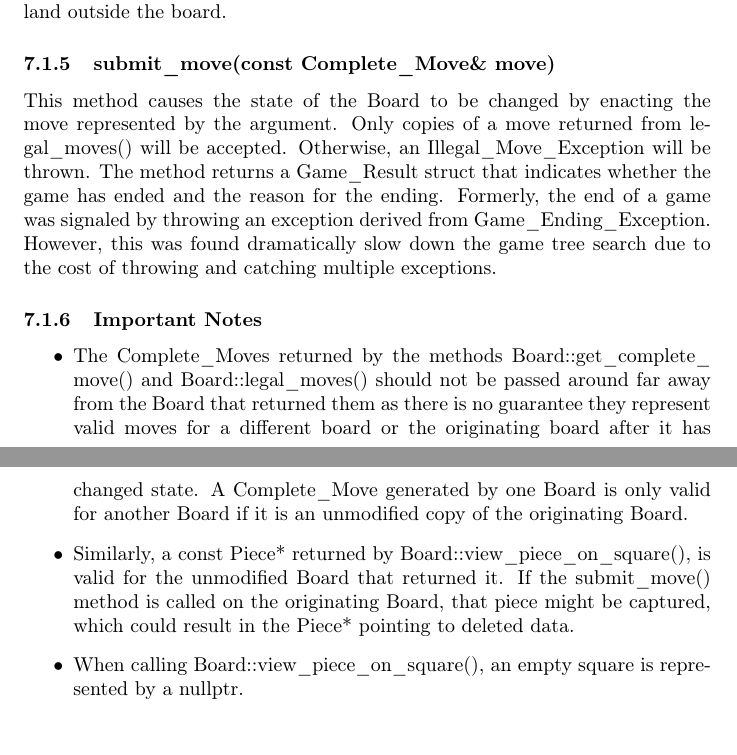
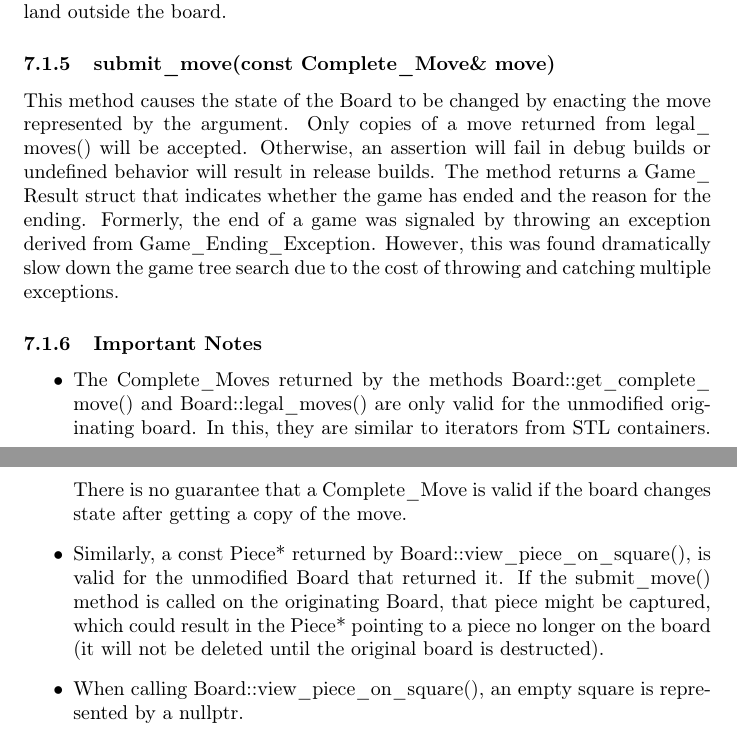
Before and after one commit to MarkZH/Genetic_Chess, a LaTeX paper (doc/reference.tex): two parts of pages 21 and 22 of 22, joined at a grey line, cut so that both start at the same text. Compiled offline with pdfLaTeX.

Commit message:
Update Board programming notes

```diff
--- a/doc/reference.tex
+++ b/doc/reference.tex
@@ -414,15 +414,15 @@ Returns a list of moves that are not currently legal but, if they were, would ha
 \subsubsection[submit\_move]{submit\_move(const Complete\_Move\& move)}
 \label{board-submit-move-section}
 
-This method causes the state of the \code{Board} to be changed by enacting the move represented by the argument. Only copies of a move returned from \code{legal\_moves()} will be accepted. Otherwise, an \code{Illegal\_Move\_Exception} will be thrown. The method returns a \code{Game\_Result} \code{struct} that indicates whether the game has ended and the reason for the ending. Formerly, the end of a game was signaled by throwing an exception derived from \code{Game\_Ending\_Exception}. However, this was found dramatically slow down the game tree search due to the cost of throwing and catching multiple exceptions.
+This method causes the state of the \code{Board} to be changed by enacting the move represented by the argument. Only copies of a move returned from \code{legal\_moves()} will be accepted. Otherwise, an assertion will fail in debug builds or undefined behavior will result in release builds. The method returns a \code{Game\_Result} \code{struct} that indicates whether the game has ended and the reason for the ending. Formerly, the end of a game was signaled by throwing an exception derived from \code{Game\_Ending\_Exception}. However, this was found dramatically slow down the game tree search due to the cost of throwing and catching multiple exceptions.
 
 
 
 \subsubsection{Important Notes}
 \begin{itemize}
-\item The \code{Complete\_Move}s returned by the methods \code{Board::get\_complete\_move()} and \code{Board::legal\_moves()} should not be passed around far away from the Board that returned them as there is no guarantee they represent valid moves for a different board or the originating board after it has changed state. A \code{Complete\_Move} generated by one \code{Board} is only valid for another \code{Board} if it is an unmodified copy of the originating \code{Board}.
+\item The \code{Complete\_Move}s returned by the methods \code{Board::get\_complete\_move()} and \code{Board::legal\_moves()} are only valid for the unmodified originating board. In this, they are similar to iterators from STL containers. There is no guarantee that a \code{Complete\_Move} is valid if the board changes state after getting a copy of the move.
 
-\item Similarly, a \code{const Piece*} returned by \code{Board::view\_piece\_on\_square()}, is valid for the unmodified Board that returned it. If the \code{submit\_move()} method is called on the originating Board, that piece might be captured, which could result in the \code{Piece*} pointing to deleted data.
+\item Similarly, a \code{const Piece*} returned by \code{Board::view\_piece\_on\_square()}, is valid for the unmodified Board that returned it. If the \code{submit\_move()} method is called on the originating Board, that piece might be captured, which could result in the \code{Piece*} pointing to a piece no longer on the board (it will not be deleted until the original board is destructed).
 
 \item When calling \code{Board::view\_piece\_on\_square()}, an empty square is represented by a \code{nullptr}.
 \end{itemize}
```
Also changed, not shown: doc/reference.pdf.
